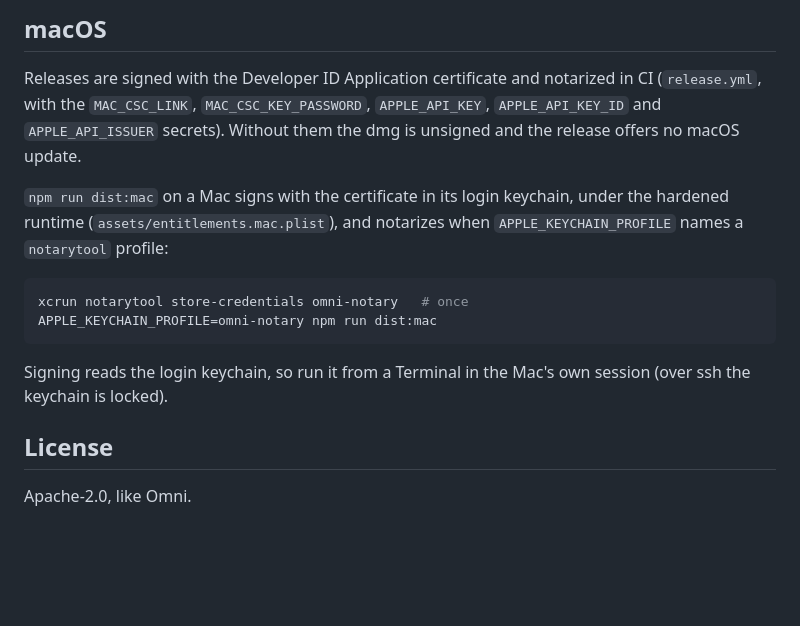
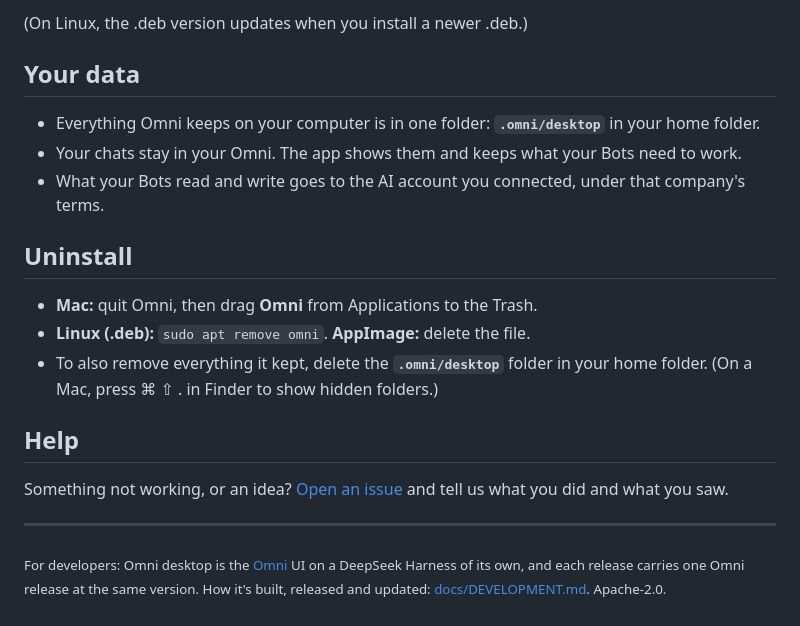
Before and after one commit to automagik-dev/omni-desktop, a Markdown page: README.md, the part around one of its changes. GitHub-like rendering; blank space fills up the shorter version.

````diff
--- a/README.md
+++ b/README.md
@@ -80,17 +71,22 @@ chrome-headless-shell --screenshot=assets/icon.png --window-size=1024,1024 \
 
-## macOS
+(On Linux, the .deb version updates when you install a newer .deb.)
 
-Releases are signed with the Developer ID Application certificate and notarized in CI (`release.yml`, with the `MAC_CSC_LINK`, `MAC_CSC_KEY_PASSWORD`, `APPLE_API_KEY`, `APPLE_API_KEY_ID` and `APPLE_API_ISSUER` secrets). Without them the dmg is unsigned and the release offers no macOS update.
+## Your data
 
-`npm run dist:mac` on a Mac signs with the certificate in its login keychain, under the hardened runtime (`assets/entitlements.mac.plist`), and notarizes when `APPLE_KEYCHAIN_PROFILE` names a `notarytool` profile:
+- Everything Omni keeps on your computer is in one folder: **`.omni/desktop`** in your home folder.
+- Your chats stay in your Omni. The app shows them and keeps what your Bots need to work.
+- What your Bots read and write goes to the AI account you connected, under that company's terms.
 
-```sh
-xcrun notarytool store-credentials omni-notary   # once
-APPLE_KEYCHAIN_PROFILE=omni-notary npm run dist:mac
-```
+## Uninstall
 
-Signing reads the login keychain, so run it from a Terminal in the Mac's own session (over ssh the keychain is locked).
+- **Mac:** quit Omni, then drag **Omni** from Applications to the Trash.
+- **Linux (.deb):** `sudo apt remove omni`. **AppImage:** delete the file.
+- To also remove everything it kept, delete the **`.omni/desktop`** folder in your home folder. (On a Mac, press ⌘ ⇧ . in Finder to show hidden folders.)
 
-## License
+## Help
 
-Apache-2.0, like Omni.
+Something not working, or an idea? [Open an issue](https://github.com/automagik-dev/omni-desktop/issues) and tell us what you did and what you saw.
+
+---
+
+<sub>For developers: Omni desktop is the [Omni](https://github.com/automagik-dev/omni) UI on a DeepSeek Harness of its own, and each release carries one Omni release at the same version. How it's built, released and updated: [docs/DEVELOPMENT.md](docs/DEVELOPMENT.md). Apache-2.0.</sub>
````
Also changed, not shown: other parts of README.md (+47 -56 lines), docs/DEVELOPMENT.md (added, +87 -0 lines).
